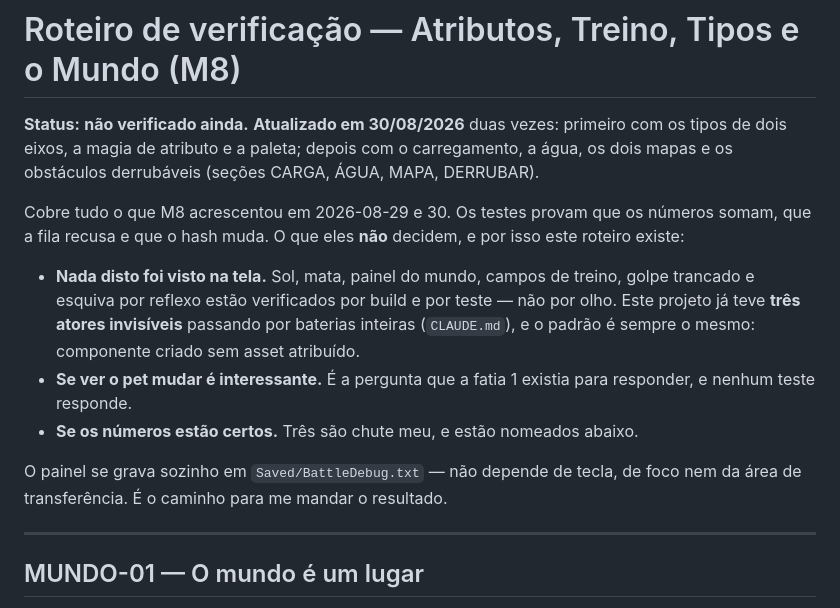
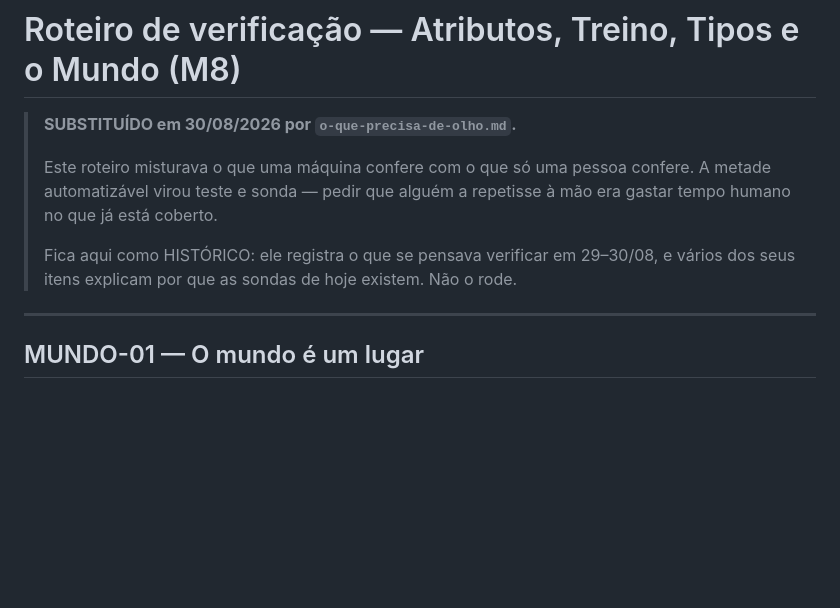
Before and after one commit to Andersonfrfilho/Battle-Square, a Markdown page: docs/verification/atributos-treino-e-mundo.md, the part around the change. Rendered like a GitHub page; blank space fills up the shorter version.

```diff
--- a/docs/verification/atributos-treino-e-mundo.md
+++ b/docs/verification/atributos-treino-e-mundo.md
@@ -1,25 +1,14 @@
 # Roteiro de verificação — Atributos, Treino, Tipos e o Mundo (M8)
 
-**Status:** **não verificado ainda.**
-**Atualizado em 30/08/2026** duas vezes: primeiro com os tipos de dois eixos, a
-magia de atributo e a paleta; depois com o carregamento, a água, os dois mapas
-e os obstáculos derrubáveis (seções CARGA, ÁGUA, MAPA, DERRUBAR).
-
-Cobre tudo o que M8 acrescentou em 2026-08-29 e 30. Os testes provam que os números
-somam, que a fila recusa e que o hash muda. O que eles **não** decidem, e por
-isso este roteiro existe:
-
-- **Nada disto foi visto na tela.** Sol, mata, painel do mundo, campos de
-  treino, golpe trancado e esquiva por reflexo estão verificados por build e
-  por teste — não por olho. Este projeto já teve **três atores invisíveis**
-  passando por baterias inteiras (`CLAUDE.md`), e o padrão é sempre o mesmo:
-  componente criado sem asset atribuído.
-- **Se ver o pet mudar é interessante.** É a pergunta que a fatia 1 existia
-  para responder, e nenhum teste responde.
-- **Se os números estão certos.** Três são chute meu, e estão nomeados abaixo.
-
-O painel se grava sozinho em `Saved/BattleDebug.txt` — não depende de tecla,
-de foco nem da área de transferência. É o caminho para me mandar o resultado.
+> **SUBSTITUÍDO em 30/08/2026 por `o-que-precisa-de-olho.md`.**
+>
+> Este roteiro misturava o que uma máquina confere com o que só uma pessoa
+> confere. A metade automatizável virou teste e sonda — pedir que alguém a
+> repetisse à mão era gastar tempo humano no que já está coberto.
+>
+> Fica aqui como HISTÓRICO: ele registra o que se pensava verificar em
+> 29–30/08, e vários dos seus itens explicam por que as sondas de hoje
+> existem. Não o rode.
 
 ---
 
```
Also changed, not shown: docs/verification/o-que-precisa-de-olho.md (added, +141 -0 lines).
